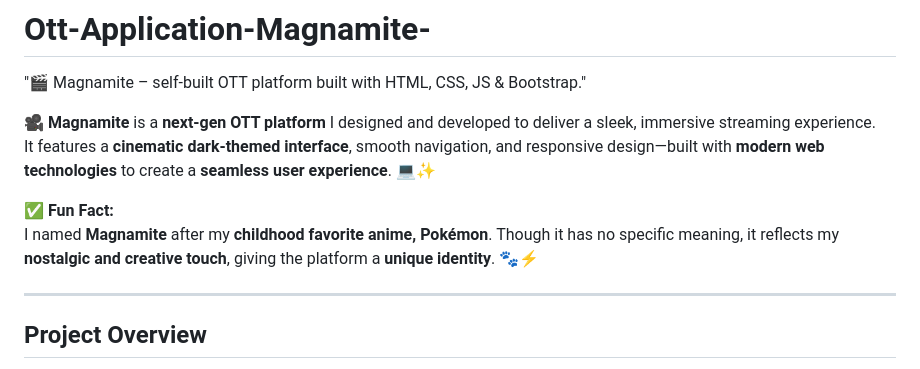
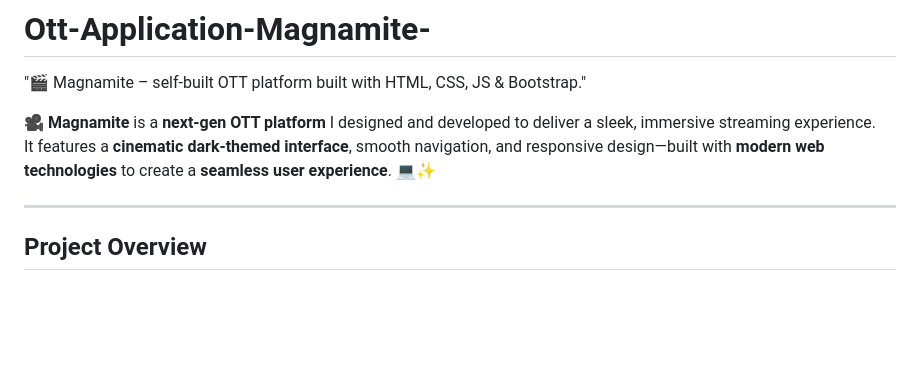
Before and after one commit to DivaQueen-dev/Magnamite_Ott, a Markdown page: README.md, the part around the change. Rendered like a GitHub page; blank space fills up the shorter version.

Commit message:
Remove fun fact from README
Removed fun fact about the platform's name to streamline content.

```diff
--- a/README.md
+++ b/README.md
@@ -4,8 +4,7 @@
 🎥 **Magnamite** is a **next-gen OTT platform** I designed and developed to deliver a sleek, immersive streaming experience.
 It features a **cinematic dark-themed interface**, smooth navigation, and responsive design—built with **modern web technologies** to create a **seamless user experience**. 💻✨
 
-✅ **Fun Fact:**
-I named **Magnamite** after my **childhood favorite anime, Pokémon**. Though it has no specific meaning, it reflects my **nostalgic and creative touch**, giving the platform a **unique identity**. 🐾⚡
+
 
 ---
 
```
